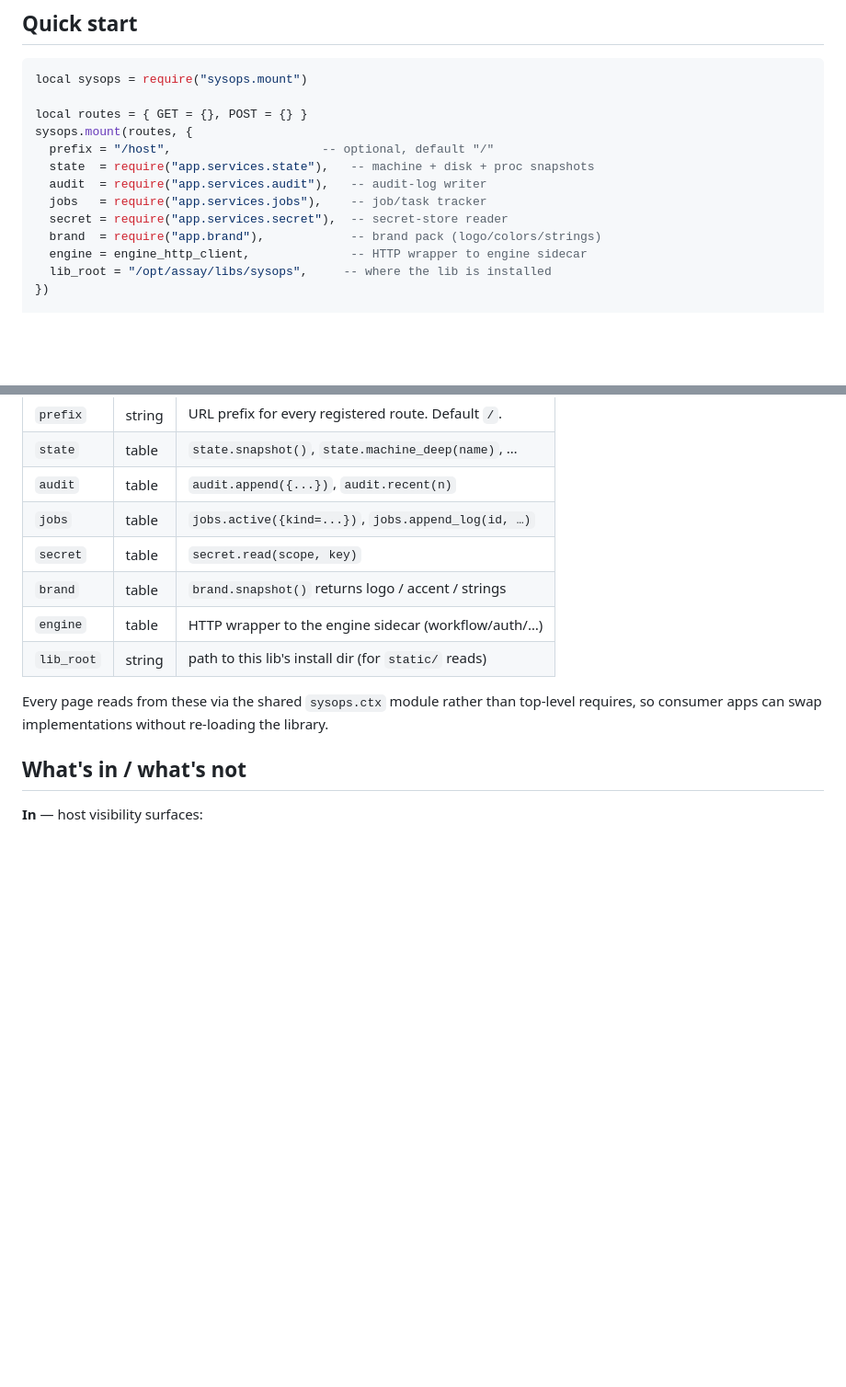
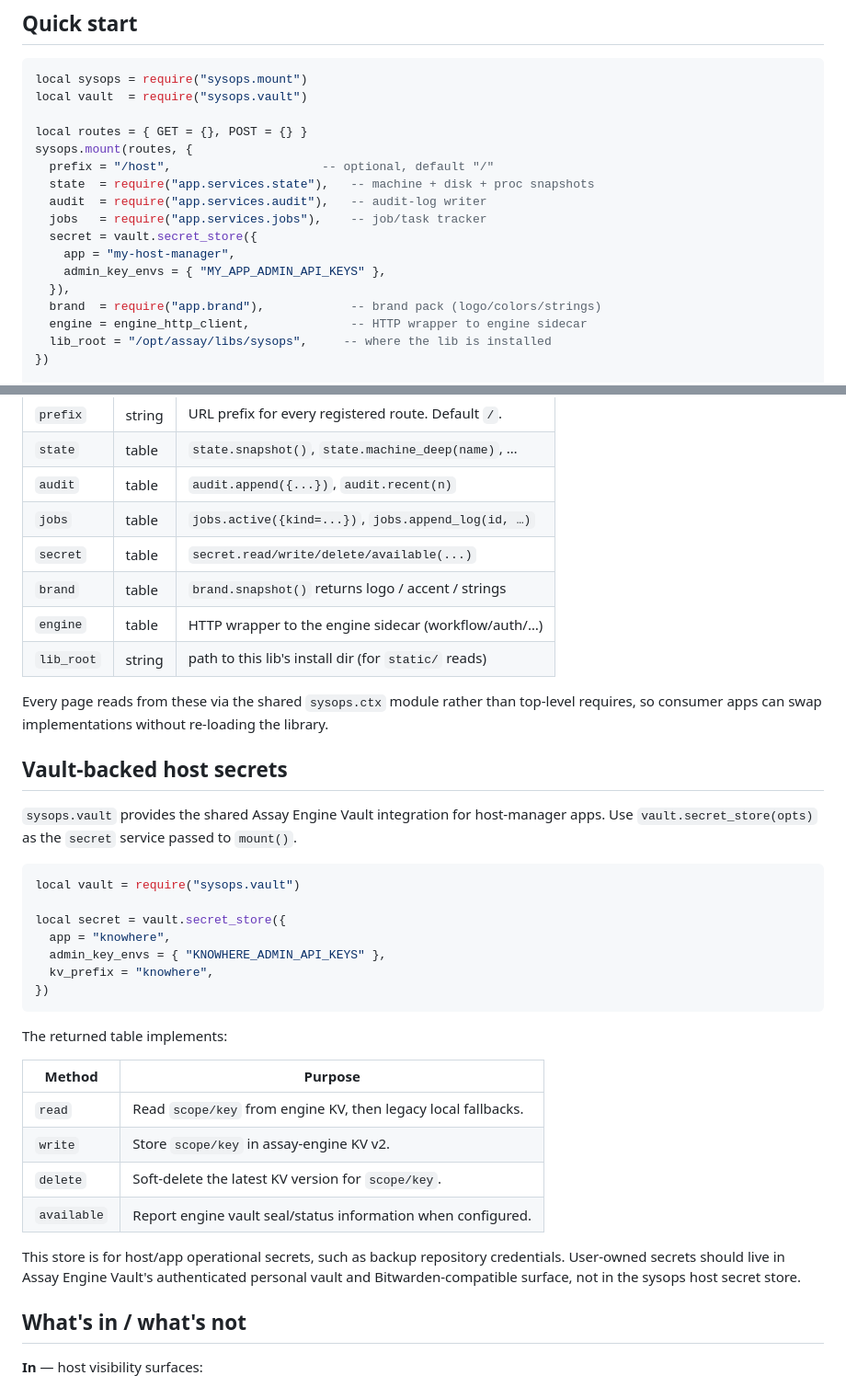
Before and after one commit to developerinlondon/assay, a Markdown page: libs/sysops/README.md, 2 parts joined by grey strips. Shown at 92% size. GitHub-like rendering; blank space fills up the shorter version.

Commit message:
docs(sysops): document vault-backed host secrets

````diff
--- a/libs/sysops/README.md
+++ b/libs/sysops/README.md
@@ -11,6 +11,7 @@ This library replaces the standalone `knowhere0426` host monolith. See plan 21 i
 
 ```lua
 local sysops = require("sysops.mount")
+local vault  = require("sysops.vault")
 
 local routes = { GET = {}, POST = {} }
 sysops.mount(routes, {
@@ -18,7 +19,10 @@ sysops.mount(routes, {
   state  = require("app.services.state"),   -- machine + disk + proc snapshots
   audit  = require("app.services.audit"),   -- audit-log writer
   jobs   = require("app.services.jobs"),    -- job/task tracker
-  secret = require("app.services.secret"),  -- secret-store reader
+  secret = vault.secret_store({
+    app = "my-host-manager",
+    admin_key_envs = { "MY_APP_ADMIN_API_KEYS" },
+  }),
   brand  = require("app.brand"),            -- brand pack (logo/colors/strings)
   engine = engine_http_client,              -- HTTP wrapper to engine sidecar
   lib_root = "/opt/assay/libs/sysops",     -- where the lib is installed
@@ -38,13 +42,41 @@ The library is a pure mounting layer. It owns no global state; every service it
 | `state`    | table  | `state.snapshot()`, `state.machine_deep(name)`, …    |
 | `audit`    | table  | `audit.append({...})`, `audit.recent(n)`             |
 | `jobs`     | table  | `jobs.active({kind=...})`, `jobs.append_log(id, …)`  |
-| `secret`   | table  | `secret.read(scope, key)`                            |
+| `secret`   | table  | `secret.read/write/delete/available(...)`            |
 | `brand`    | table  | `brand.snapshot()` returns logo / accent / strings   |
 | `engine`   | table  | HTTP wrapper to the engine sidecar (workflow/auth/…) |
 | `lib_root` | string | path to this lib's install dir (for `static/` reads) |
 
 Every page reads from these via the shared `sysops.ctx` module rather than top-level requires, so
 consumer apps can swap implementations without re-loading the library.
+
+## Vault-backed host secrets
+
+`sysops.vault` provides the shared Assay Engine Vault integration for host-manager apps. Use
+`vault.secret_store(opts)` as the `secret` service passed to `mount()`.
+
+```lua
+local vault = require("sysops.vault")
+
+local secret = vault.secret_store({
+  app = "knowhere",
+  admin_key_envs = { "KNOWHERE_ADMIN_API_KEYS" },
+  kv_prefix = "knowhere",
+})
+```
+
+The returned table implements:
+
+| Method      | Purpose                                                        |
+| ----------- | -------------------------------------------------------------- |
+| `read`      | Read `scope/key` from engine KV, then legacy local fallbacks.   |
+| `write`     | Store `scope/key` in assay-engine KV v2.                       |
+| `delete`    | Soft-delete the latest KV version for `scope/key`.              |
+| `available` | Report engine vault seal/status information when configured.    |
+
+This store is for host/app operational secrets, such as backup repository credentials. User-owned
+secrets should live in Assay Engine Vault's authenticated personal vault and Bitwarden-compatible
+surface, not in the sysops host secret store.
 
 ## What's in / what's not
 
````
